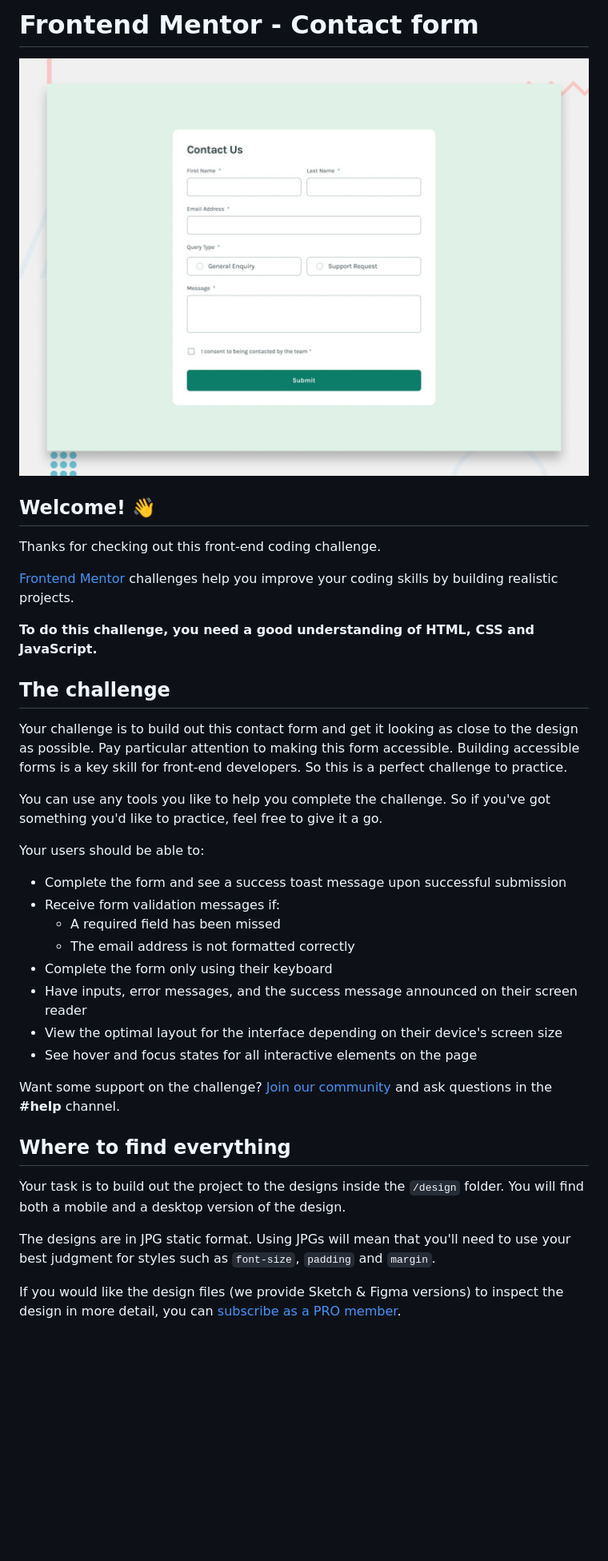
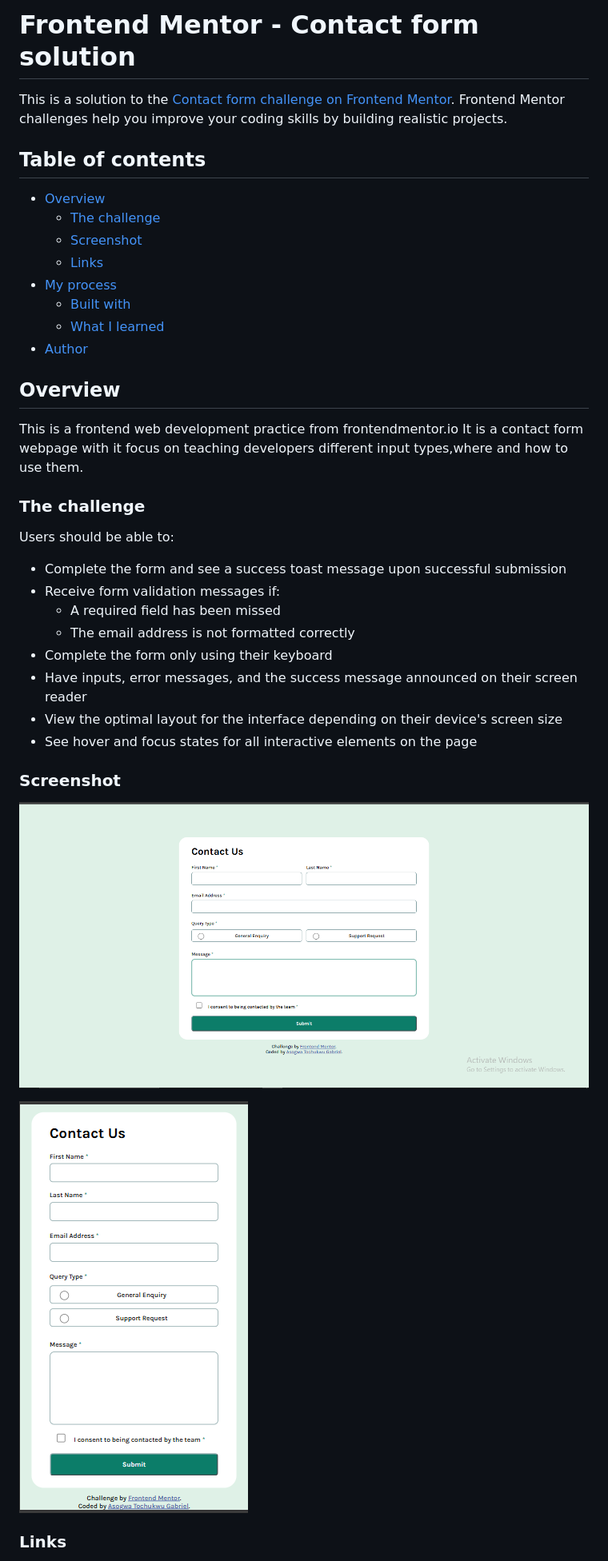
Before and after one commit to Tochukwu-1/Frontend-Mentor-Contact-form, a Markdown page: README.md, the part around the change printed below. Shown: that part at 80% size. Drawn GitHub-style; pictures changed too: assets/images/Screenshot.png (added), assets/images/Screenshot_mobile.png (added); blank space fills up the shorter version.

```diff
--- a/README.md
+++ b/README.md
@@ -1,22 +1,27 @@
-# Frontend Mentor - Contact form
+# Frontend Mentor - Contact form solution
 
-![Design preview for the Contact form coding challenge](./design/desktop-preview.jpg)
+This is a solution to the [Contact form challenge on Frontend Mentor](https://www.frontendmentor.io/challenges/contact-form--G-hYlqKJj). Frontend Mentor challenges help you improve your coding skills by building realistic projects.
 
-## Welcome! 👋
+## Table of contents
 
-Thanks for checking out this front-end coding challenge.
+- [Overview](#overview)
+  - [The challenge](#the-challenge)
+  - [Screenshot](#screenshot)
+  - [Links](#links)
+- [My process](#my-process)
+  - [Built with](#built-with)
+  - [What I learned](#what-i-learned)
+- [Author](#author)
 
-[Frontend Mentor](https://www.frontendmentor.io) challenges help you improve your coding skills by building realistic projects.
 
-**To do this challenge, you need a good understanding of HTML, CSS and JavaScript.**
 
-## The challenge
+## Overview
+This is a frontend web development practice from frontendmentor.io
+It is a contact form webpage with it focus on teaching developers different input types,where and how to use them.
 
-Your challenge is to build out this contact form and get it looking as close to the design as possible. Pay particular attention to making this form accessible. Building accessible forms is a key skill for front-end developers. So this is a perfect challenge to practice.
+### The challenge
 
-You can use any tools you like to help you complete the challenge. So if you've got something you'd like to practice, feel free to give it a go.
-
-Your users should be able to:
+Users should be able to:
 
 - Complete the form and see a success toast message upon successful submission
 - Receive form validation messages if:
@@ -27,13 +32,12 @@ Your users should be able to:
 - View the optimal layout for the interface depending on their device's screen size
 - See hover and focus states for all interactive elements on the page
 
-Want some support on the challenge? [Join our community](https://www.frontendmentor.io/community) and ask questions in the **#help** channel.
+### Screenshot
 
-## Where to find everything
+![](./assets/images/Screenshot.png)
 
-Your task is to build out the project to the designs inside the `/design` folder. You will find both a mobile and a desktop version of the design.
+![](./assets/images/Screenshot_mobile.png)
 
-The designs are in JPG static format. Using JPGs will mean that you'll need to use your best judgment for styles such as `font-size`, `padding` and `margin`.
 
-If you would like the design files (we provide Sketch & Figma versions) to inspect the design in more detail, you can [subscribe as a PRO member](https://www.frontendmentor.io/pro).
+### Links
 
```
Also changed, not shown: other parts of README.md (+14 -52 lines), README-template.md (deleted, +0 -117 lines), assets/images/success.png (added), 6 other files.
